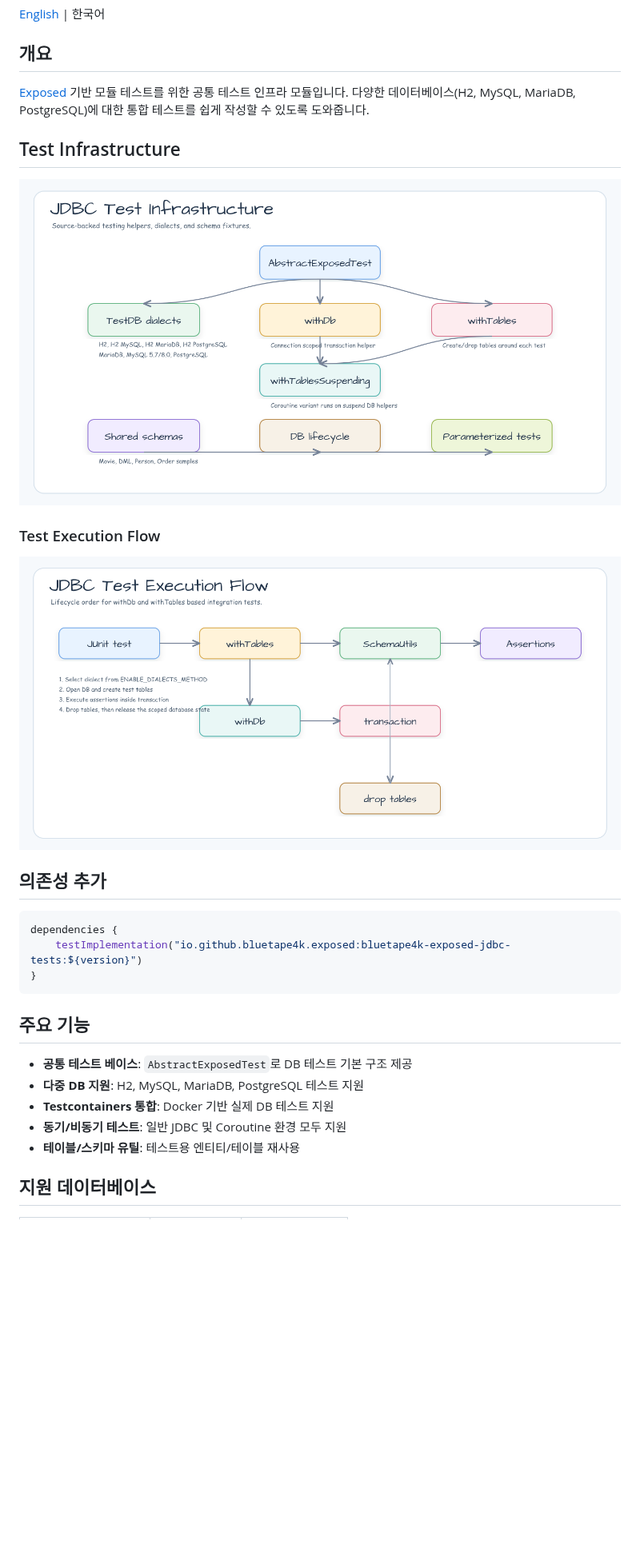
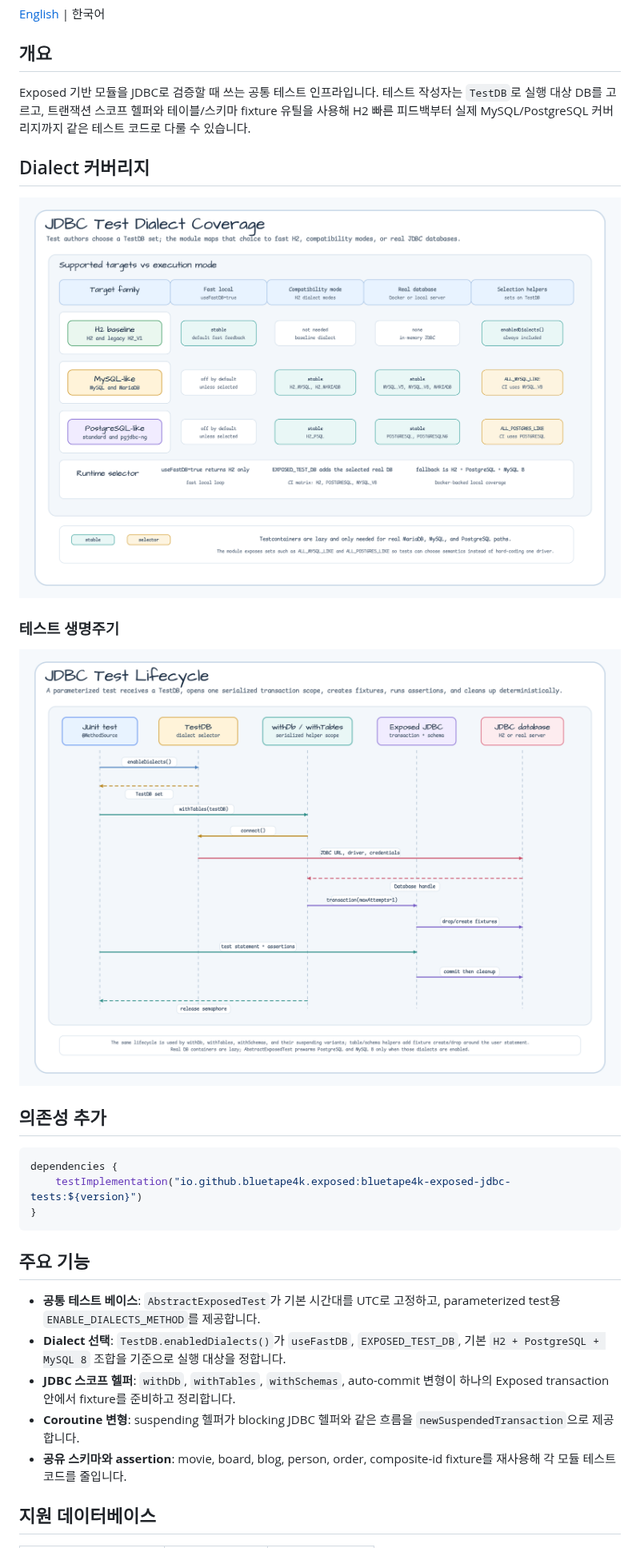
Before and after one commit to bluetape4k/bluetape4k-exposed, a Markdown page: exposed/exposed-jdbc-tests/README.ko.md, the part around one of its changes. Shown at 80% size. Drawn GitHub-style; pictures changed too: docs/images/readme-diagrams/exposed-exposed-jdbc-tests-diagram-01.png, docs/images/readme-diagrams/exposed-exposed-jdbc-tests-sequence-01.png; blank space fills up the shorter version.

```diff
--- a/exposed/exposed-jdbc-tests/README.ko.md
+++ b/exposed/exposed-jdbc-tests/README.ko.md
@@ -4,7 +4,7 @@
 
 ## 개요
 
-[Exposed](https://github.com/JetBrains/Exposed) 기반 모듈 테스트를 위한 공통 테스트 인프라 모듈입니다. 다양한 데이터베이스(H2, MySQL, MariaDB, PostgreSQL)에 대한 통합 테스트를 쉽게 작성할 수 있도록 도와줍니다.
+Exposed 기반 모듈을 JDBC로 검증할 때 쓰는 공통 테스트 인프라입니다. 테스트 작성자는 `TestDB`로 실행 대상 DB를 고르고, 트랜잭션 스코프 헬퍼와 테이블/스키마 fixture 유틸을 사용해 H2 빠른 피드백부터 실제 MySQL/PostgreSQL 커버리지까지 같은 테스트 코드로 다룰 수 있습니다.
 
-## Test Infrastructure
+## Dialect 커버리지
 
@@ -12,3 +12,3 @@
 
-### Test Execution Flow
+### 테스트 생명주기
 
@@ -24,11 +24,11 @@ dependencies {
 
 ## 주요 기능
 
-- **공통 테스트 베이스**: `AbstractExposedTest`로 DB 테스트 기본 구조 제공
-- **다중 DB 지원**: H2, MySQL, MariaDB, PostgreSQL 테스트 지원
-- **Testcontainers 통합**: Docker 기반 실제 DB 테스트 지원
-- **동기/비동기 테스트**: 일반 JDBC 및 Coroutine 환경 모두 지원
-- **테이블/스키마 유틸**: 테스트용 엔티티/테이블 재사용
+- **공통 테스트 베이스**: `AbstractExposedTest`가 기본 시간대를 UTC로 고정하고, parameterized test용 `ENABLE_DIALECTS_METHOD`를 제공합니다.
+- **Dialect 선택**: `TestDB.enabledDialects()`가 `useFastDB`, `EXPOSED_TEST_DB`, 기본 `H2 + PostgreSQL + MySQL 8` 조합을 기준으로 실행 대상을 정합니다.
+- **JDBC 스코프 헬퍼**: `withDb`, `withTables`, `withSchemas`, auto-commit 변형이 하나의 Exposed transaction 안에서 fixture를 준비하고 정리합니다.
+- **Coroutine 변형**: suspending 헬퍼가 blocking JDBC 헬퍼와 같은 흐름을 `newSuspendedTransaction`으로 제공합니다.
+- **공유 스키마와 assertion**: movie, board, blog, person, order, composite-id fixture를 재사용해 각 모듈 테스트 코드를 줄입니다.
 
 ## 지원 데이터베이스
 
```
Also changed, not shown: other parts of exposed/exposed-jdbc-tests/README.ko.md (+26 -22 lines), exposed/exposed-jdbc-tests/README.md (+34 -30 lines), docs/images/readme-diagrams/exposed-exposed-jdbc-tests-ko-diagram-01.png (deleted), 3 other files.
